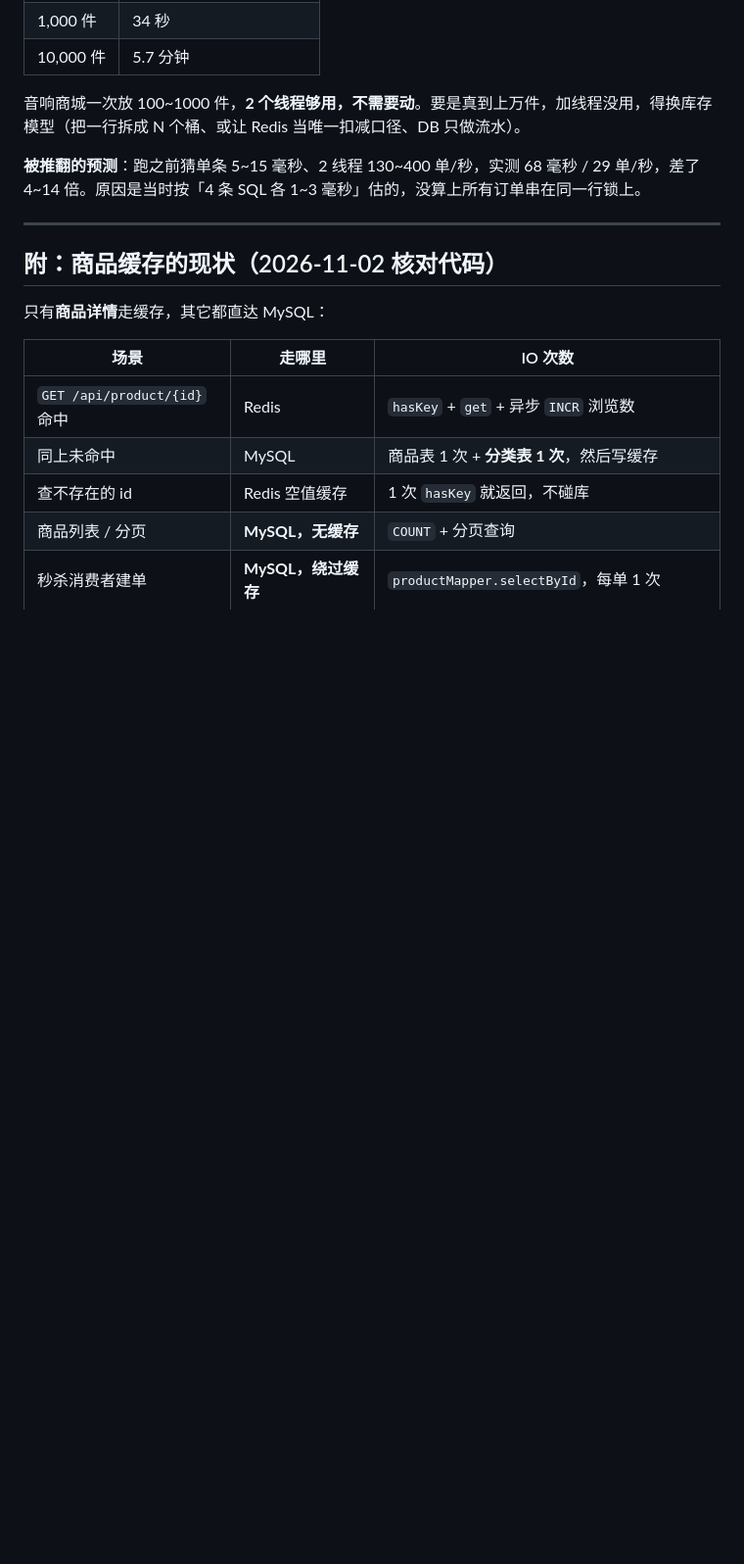
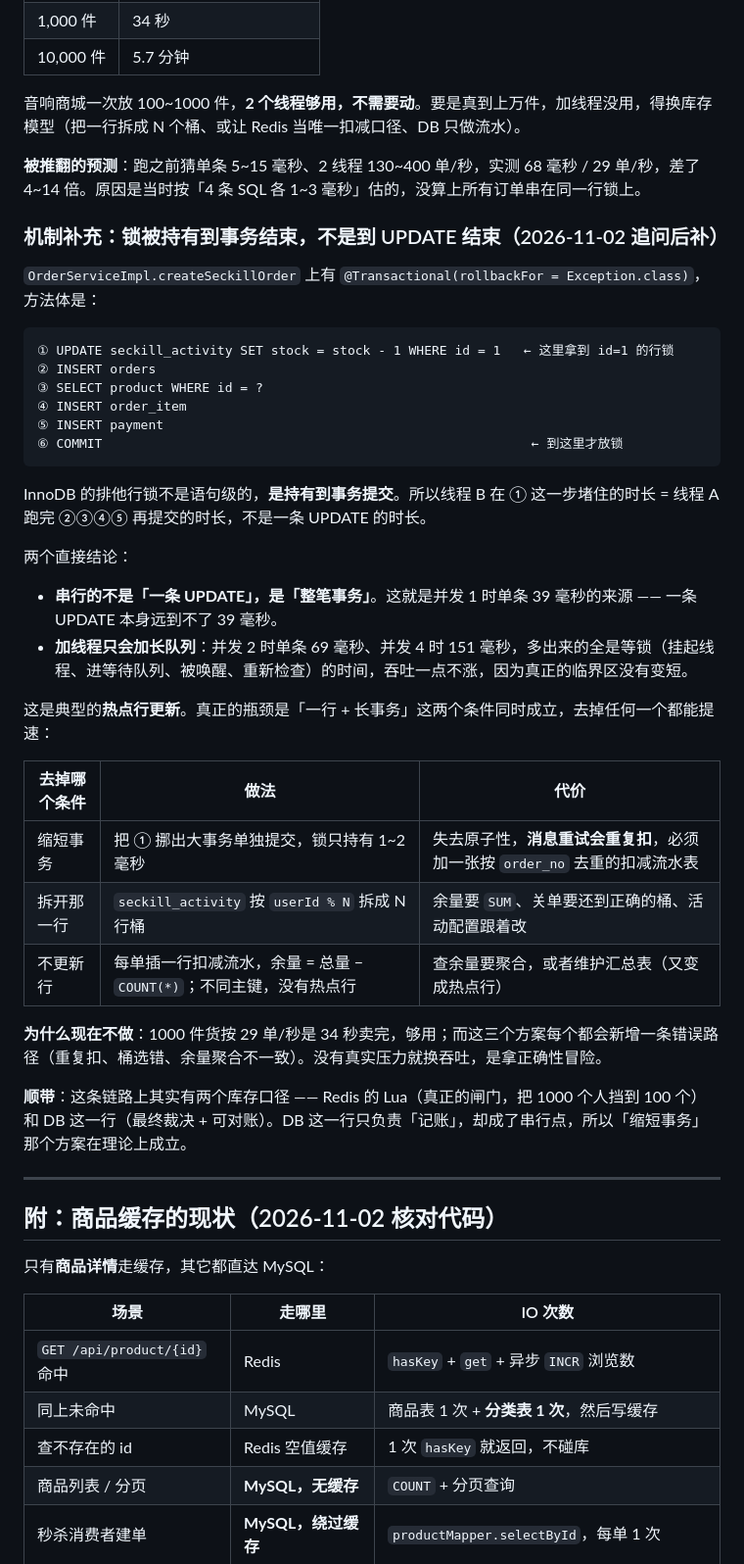
Before and after one commit to Tedd-Chew/audio-mall, a Markdown page: docs/可靠性实验.md, the part around the change. Shown at 98% size. Drawn GitHub-style; blank space fills up the shorter version.

Commit message:
docs: 补 E3 的机制说明，锁被持有到事务结束而不是到 UPDATE 结束

````diff
--- a/docs/可靠性实验.md
+++ b/docs/可靠性实验.md
@@ -190,6 +190,38 @@
 
 **被推翻的预测**：跑之前猜单条 5~15 毫秒、2 线程 130~400 单/秒，实测 68 毫秒 / 29 单/秒，差了 4~14 倍。原因是当时按「4 条 SQL 各 1~3 毫秒」估的，没算上所有订单串在同一行锁上。
 
+### 机制补充：锁被持有到事务结束，不是到 UPDATE 结束（2026-11-02 追问后补）
+
+`OrderServiceImpl.createSeckillOrder` 上有 `@Transactional(rollbackFor = Exception.class)`，方法体是：
+
+```
+① UPDATE seckill_activity SET stock = stock - 1 WHERE id = 1   ← 这里拿到 id=1 的行锁
+② INSERT orders
+③ SELECT product WHERE id = ?
+④ INSERT order_item
+⑤ INSERT payment
+⑥ COMMIT                                                        ← 到这里才放锁
+```
+
+InnoDB 的排他行锁不是语句级的，**是持有到事务提交**。所以线程 B 在 ① 这一步堵住的时长 = 线程 A 跑完 ②③④⑤ 再提交的时长，不是一条 UPDATE 的时长。
+
+两个直接结论：
+
+- **串行的不是「一条 UPDATE」，是「整笔事务」**。这就是并发 1 时单条 39 毫秒的来源 —— 一条 UPDATE 本身远到不了 39 毫秒。
+- **加线程只会加长队列**：并发 2 时单条 69 毫秒、并发 4 时 151 毫秒，多出来的全是等锁（挂起线程、进等待队列、被唤醒、重新检查）的时间，吞吐一点不涨，因为真正的临界区没有变短。
+
+这是典型的**热点行更新**。真正的瓶颈是「一行 + 长事务」这两个条件同时成立，去掉任何一个都能提速：
+
+| 去掉哪个条件 | 做法 | 代价 |
+|---|---|---|
+| 缩短事务 | 把 ① 挪出大事务单独提交，锁只持有 1~2 毫秒 | 失去原子性，**消息重试会重复扣**，必须加一张按 `order_no` 去重的扣减流水表 |
+| 拆开那一行 | `seckill_activity` 按 `userId % N` 拆成 N 行桶 | 余量要 `SUM`、关单要还到正确的桶、活动配置跟着改 |
+| 不更新行 | 每单插一行扣减流水，余量 = 总量 − `COUNT(*)`；不同主键，没有热点行 | 查余量要聚合，或者维护汇总表（又变成热点行） |
+
+**为什么现在不做**：1000 件货按 29 单/秒是 34 秒卖完，够用；而这三个方案每个都会新增一条错误路径（重复扣、桶选错、余量聚合不一致）。没有真实压力就换吞吐，是拿正确性冒险。
+
+**顺带**：这条链路上其实有两个库存口径 —— Redis 的 Lua（真正的闸门，把 1000 个人挡到 100 个）和 DB 这一行（最终裁决 + 可对账）。DB 这一行只负责「记账」，却成了串行点，所以「缩短事务」那个方案在理论上成立。
+
 ---
 
 ## 附：商品缓存的现状（2026-11-02 核对代码）
````
